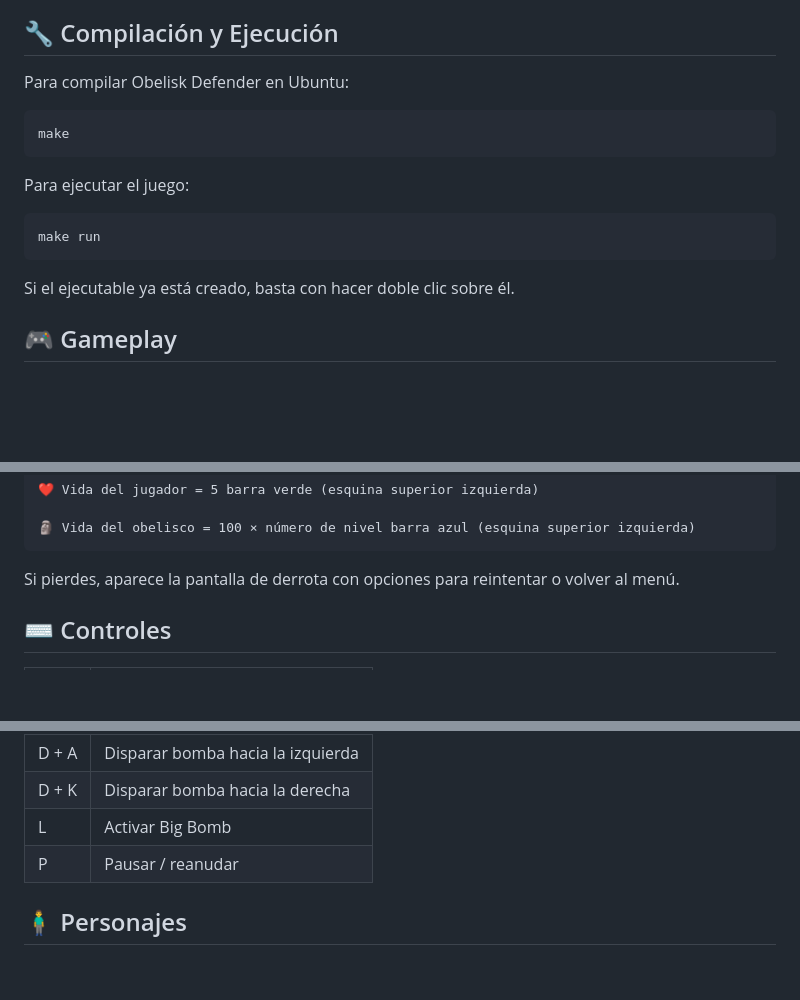
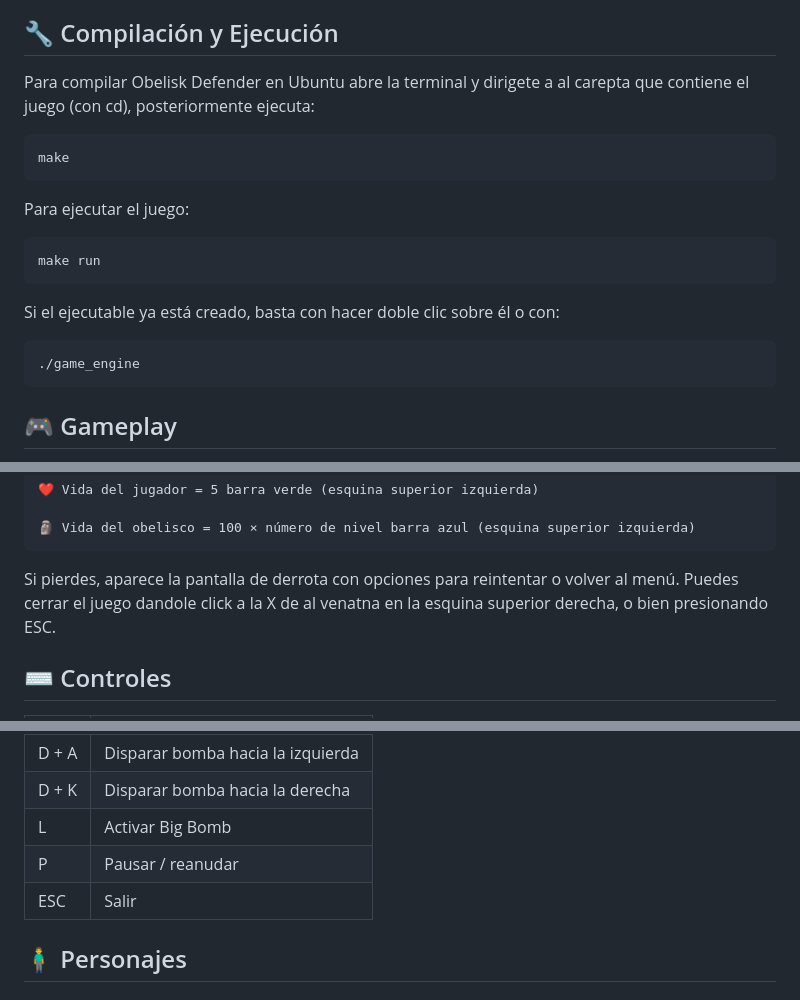
Before and after one commit to JoseMarioCastroChanto/CreacionDeVideojuegos_C21878, a Markdown page: Proyecto_1/Readme.md, 3 parts joined by grey strips. GitHub-like rendering; blank space fills up the shorter version.

Commit message:
Modificacion del readme

```diff
--- a/Proyecto_1/Readme.md
+++ b/Proyecto_1/Readme.md
@@ -4,7 +4,7 @@ Obelisk Defender es un Tower Defense 2.5D para un solo jugador. Hordas de monstr
 
 ## 🔧 Compilación y Ejecución
 
-Para compilar Obelisk Defender en Ubuntu:
+Para compilar Obelisk Defender en Ubuntu abre la terminal y dirigete a al carepta que contiene el juego (con cd), posteriormente ejecuta:
 
     make
 
@@ -12,7 +12,9 @@ Para ejecutar el juego:
 
     make run
 
-Si el ejecutable ya está creado, basta con hacer doble clic sobre él.
+Si el ejecutable ya está creado, basta con hacer doble clic sobre él o con:
+
+    ./game_engine
 
 
 ## 🎮 Gameplay
@@ -34,6 +36,7 @@ En pantalla:
     🗿 Vida del obelisco = 100 × número de nivel barra azul (esquina superior izquierda)
 
 Si pierdes, aparece la pantalla de derrota con opciones para reintentar o volver al menú.
+Puedes cerrar el juego dandole click a la X de al venatna en la esquina superior derecha, o bien presionando ESC.
 
 ## ⌨️ Controles
 
@@ -47,6 +50,7 @@ Si pierdes, aparece la pantalla de derrota con opciones para reintentar o volver
 | D + K   | Disparar bomba hacia la derecha          |
 | L       | Activar Big Bomb                         |
 | P       | Pausar / reanudar                        |
+| ESC     |Salir                                     |
 
 
 ## 🧍‍♂️ Personajes
```
